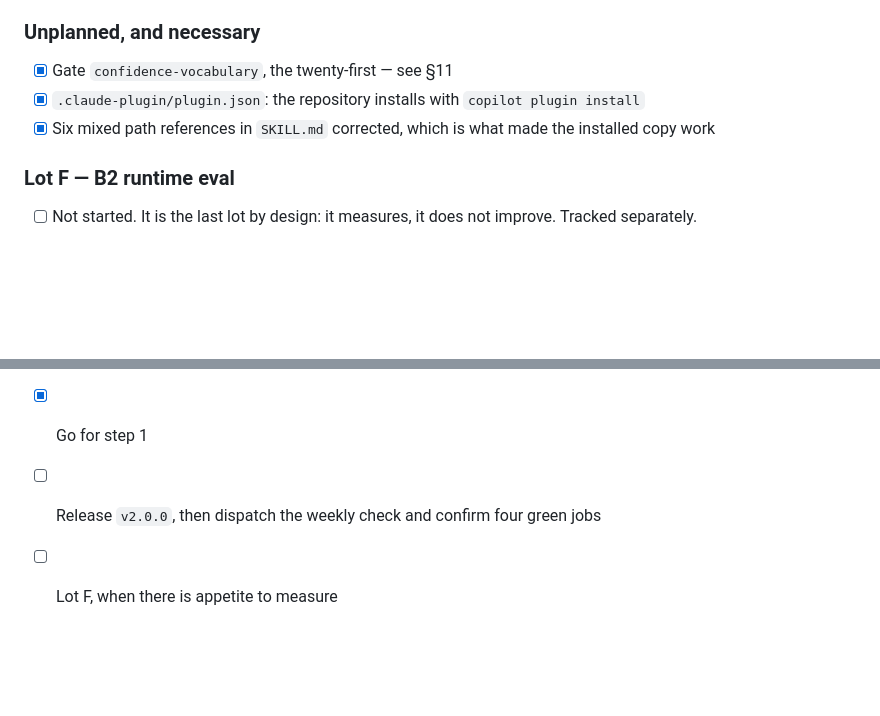
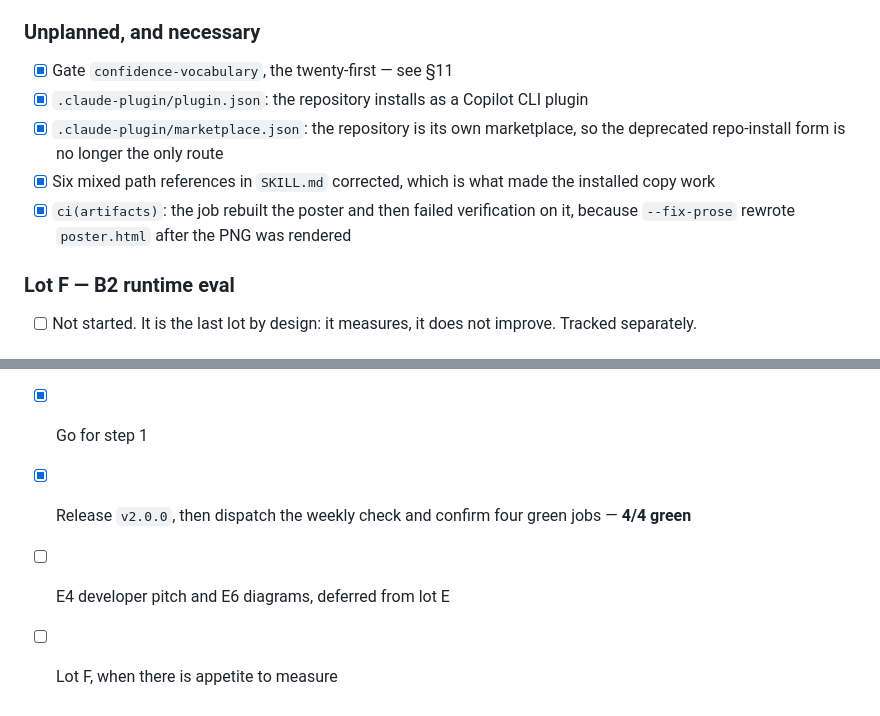
Before and after one commit to fredgis/sql-migration-advisor, a Markdown page: docs/NEWDESIGNv2.md, 2 parts joined by grey strips. Drawn GitHub-style; blank space fills up the shorter version.

Commit message:
docs(plan): tick the release and the packaging work
Weekly check dispatched after the tag: four green jobs, which was the constraint
the whole refactor had to respect.

Also records two unplanned items in section 10: the marketplace manifest, and
the artifacts workflow that rebuilt the poster and then failed verification on
the artifact it had just produced.

Co-authored-by: Copilot <223556219+Copilot@users.noreply.github.com>
Copilot-Session: 89c33986-9917-4e73-8876-9da6d82dfeb2

```diff
--- a/docs/NEWDESIGNv2.md
+++ b/docs/NEWDESIGNv2.md
@@ -324,8 +324,10 @@ Every lot below is complete unless marked otherwise. Commits are on `main`.
 ### Unplanned, and necessary
 
 - [x] Gate `confidence-vocabulary`, the twenty-first — see §11
-- [x] `.claude-plugin/plugin.json`: the repository installs with `copilot plugin install`
+- [x] `.claude-plugin/plugin.json`: the repository installs as a Copilot CLI plugin
+- [x] `.claude-plugin/marketplace.json`: the repository is its own marketplace, so the deprecated repo-install form is no longer the only route
 - [x] Six mixed path references in `SKILL.md` corrected, which is what made the installed copy work
+- [x] `ci(artifacts)`: the job rebuilt the poster and then failed verification on it, because `--fix-prose` rewrote `poster.html` after the PNG was rendered
 
 ### Lot F — B2 runtime eval
 
@@ -354,5 +356,6 @@ This is the audit's own charge appearing inside the response to it: a claim was
 - [x] Approve the six-step sequence
 - [x] Decide whether the developer pitch is deferred until after v2.0.0 — deferred
 - [x] Go for step 1
-- [ ] Release `v2.0.0`, then dispatch the weekly check and confirm four green jobs
+- [x] Release `v2.0.0`, then dispatch the weekly check and confirm four green jobs — **4/4 green**
+- [ ] E4 developer pitch and E6 diagrams, deferred from lot E
 - [ ] Lot F, when there is appetite to measure
```
